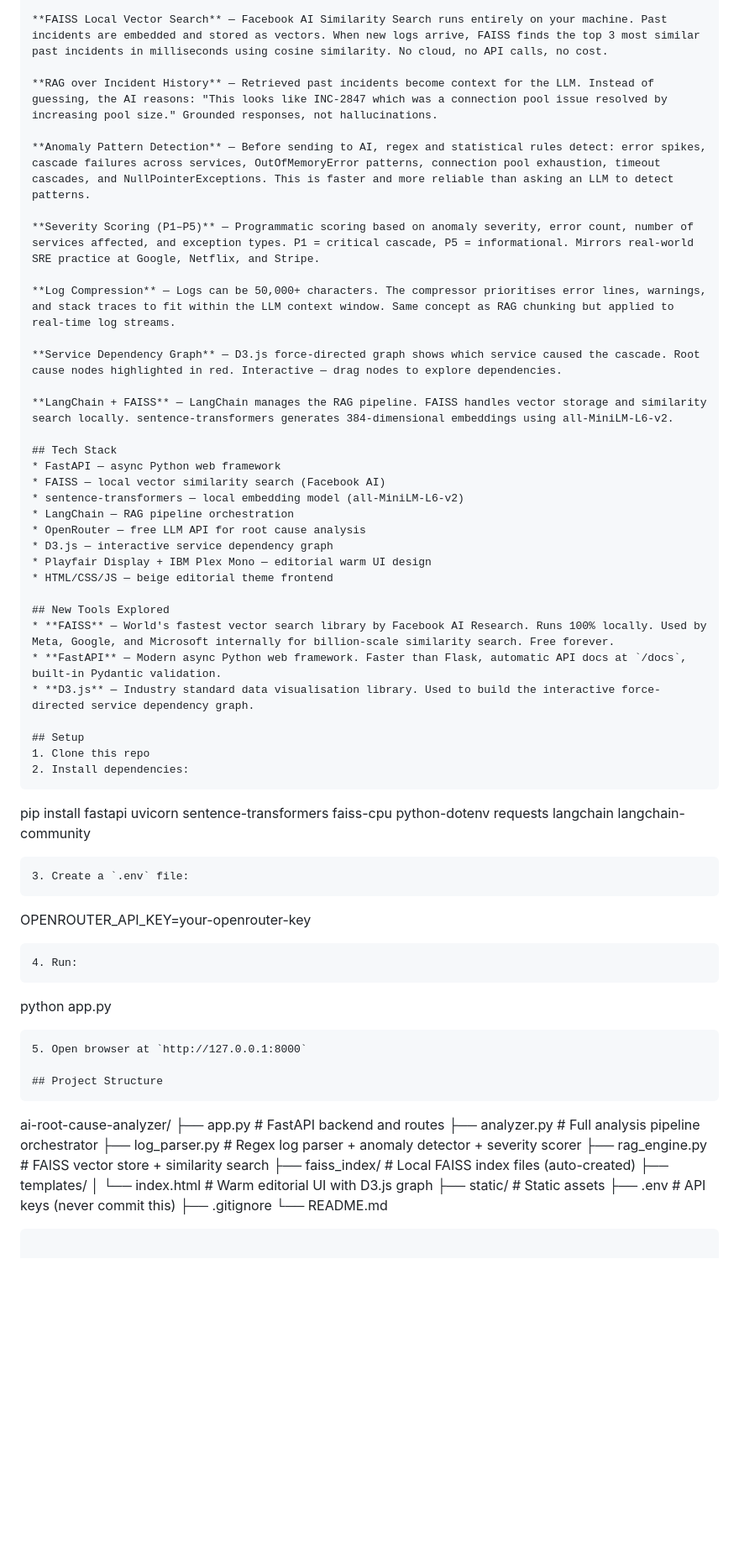
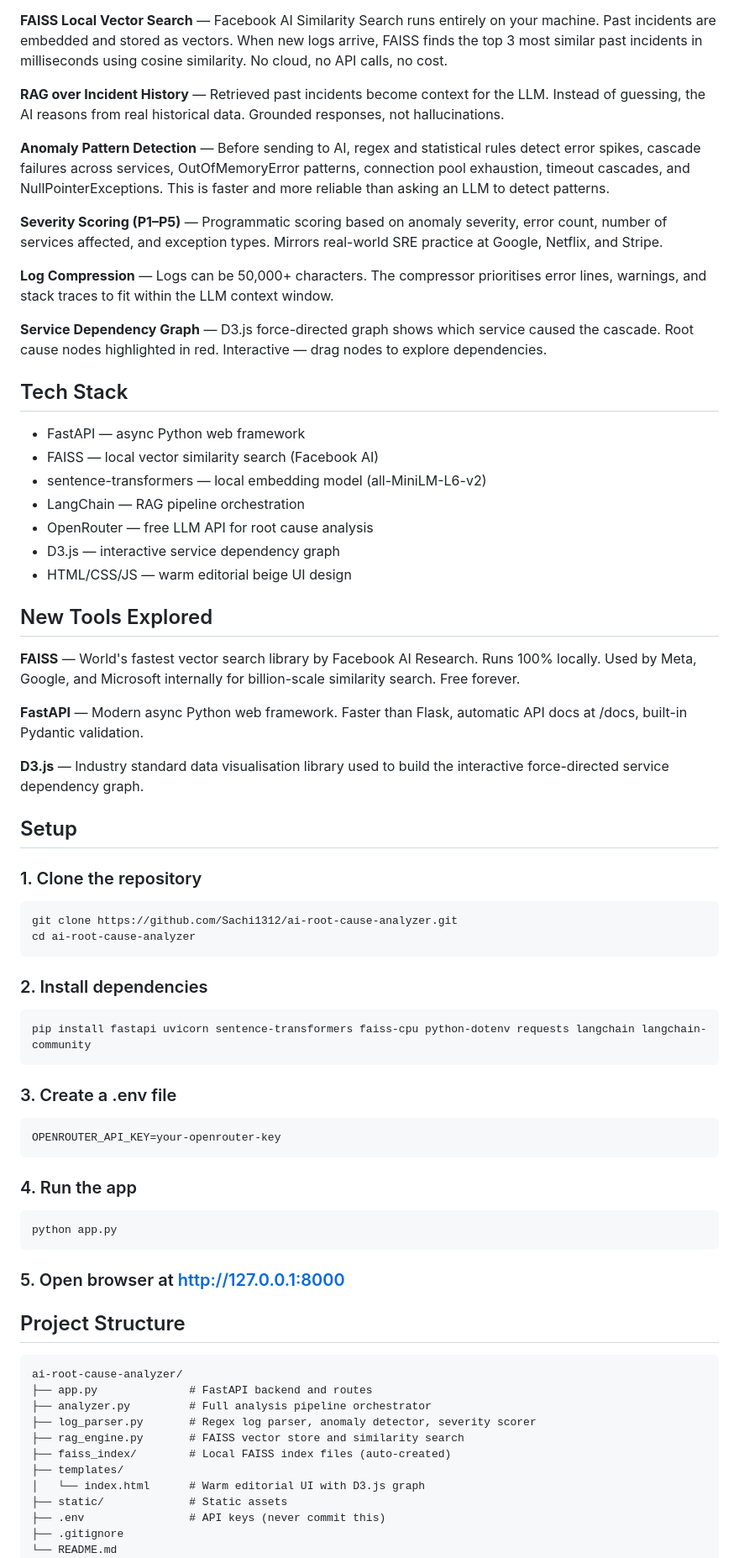
Before and after one commit to Sachi1312/ai-root-cause-analyzer, a Markdown page: README.md, the part around one of its changes. Shown at 84% size. GitHub-like rendering; blank space fills up the shorter version.

````diff
--- a/README.md
+++ b/README.md
@@ -27,56 +20,67 @@ Feed it server logs, error traces, and metrics — AI analyses patterns, identif
 
 **FAISS Local Vector Search** — Facebook AI Similarity Search runs entirely on your machine. Past incidents are embedded and stored as vectors. When new logs arrive, FAISS finds the top 3 most similar past incidents in milliseconds using cosine similarity. No cloud, no API calls, no cost.
 
-**RAG over Incident History** — Retrieved past incidents become context for the LLM. Instead of guessing, the AI reasons: "This looks like INC-2847 which was a connection pool issue resolved by increasing pool size." Grounded responses, not hallucinations.
+**RAG over Incident History** — Retrieved past incidents become context for the LLM. Instead of guessing, the AI reasons from real historical data. Grounded responses, not hallucinations.
 
-**Anomaly Pattern Detection** — Before sending to AI, regex and statistical rules detect: error spikes, cascade failures across services, OutOfMemoryError patterns, connection pool exhaustion, timeout cascades, and NullPointerExceptions. This is faster and more reliable than asking an LLM to detect patterns.
+**Anomaly Pattern Detection** — Before sending to AI, regex and statistical rules detect error spikes, cascade failures across services, OutOfMemoryError patterns, connection pool exhaustion, timeout cascades, and NullPointerExceptions. This is faster and more reliable than asking an LLM to detect patterns.
 
-**Severity Scoring (P1–P5)** — Programmatic scoring based on anomaly severity, error count, number of services affected, and exception types. P1 = critical cascade, P5 = informational. Mirrors real-world SRE practice at Google, Netflix, and Stripe.
+**Severity Scoring (P1–P5)** — Programmatic scoring based on anomaly severity, error count, number of services affected, and exception types. Mirrors real-world SRE practice at Google, Netflix, and Stripe.
 
-**Log Compression** — Logs can be 50,000+ characters. The compressor prioritises error lines, warnings, and stack traces to fit within the LLM context window. Same concept as RAG chunking but applied to real-time log streams.
+**Log Compression** — Logs can be 50,000+ characters. The compressor prioritises error lines, warnings, and stack traces to fit within the LLM context window.
 
 **Service Dependency Graph** — D3.js force-directed graph shows which service caused the cascade. Root cause nodes highlighted in red. Interactive — drag nodes to explore dependencies.
 
-**LangChain + FAISS** — LangChain manages the RAG pipeline. FAISS handles vector storage and similarity search locally. sentence-transformers generates 384-dimensional embeddings using all-MiniLM-L6-v2.
+## Tech Stack
 
-## Tech Stack
-* FastAPI — async Python web framework
-* FAISS — local vector similarity search (Facebook AI)
-* sentence-transformers — local embedding model (all-MiniLM-L6-v2)
-* LangChain — RAG pipeline orchestration
-* OpenRouter — free LLM API for root cause analysis
-* D3.js — interactive service dependency graph
-* Playfair Display + IBM Plex Mono — editorial warm UI design
-* HTML/CSS/JS — beige editorial theme frontend
+- FastAPI — async Python web framework
+- FAISS — local vector similarity search (Facebook AI)
+- sentence-transformers — local embedding model (all-MiniLM-L6-v2)
+- LangChain — RAG pipeline orchestration
+- OpenRouter — free LLM API for root cause analysis
+- D3.js — interactive service dependency graph
+- HTML/CSS/JS — warm editorial beige UI design
 
 ## New Tools Explored
-* **FAISS** — World's fastest vector search library by Facebook AI Research. Runs 100% locally. Used by Meta, Google, and Microsoft internally for billion-scale similarity search. Free forever.
-* **FastAPI** — Modern async Python web framework. Faster than Flask, automatic API docs at `/docs`, built-in Pydantic validation.
-* **D3.js** — Industry standard data visualisation library. Used to build the interactive force-directed service dependency graph.
+
+**FAISS** — World's fastest vector search library by Facebook AI Research. Runs 100% locally. Used by Meta, Google, and Microsoft internally for billion-scale similarity search. Free forever.
+
+**FastAPI** — Modern async Python web framework. Faster than Flask, automatic API docs at /docs, built-in Pydantic validation.
+
+**D3.js** — Industry standard data visualisation library used to build the interactive force-directed service dependency graph.
 
 ## Setup
-1. Clone this repo
-2. Install dependencies:
+
+### 1. Clone the repository
+```
+git clone https://github.com/Sachi1312/ai-root-cause-analyzer.git
+cd ai-root-cause-analyzer
+```
+
+### 2. Install dependencies
 ```
 pip install fastapi uvicorn sentence-transformers faiss-cpu python-dotenv requests langchain langchain-community
 ```
-3. Create a `.env` file:
+
+### 3. Create a .env file
 ```
 OPENROUTER_API_KEY=your-openrouter-key
 ```
-4. Run:
+
+### 4. Run the app
 ```
 python app.py
 ```
-5. Open browser at `http://127.0.0.1:8000`
+
+### 5. Open browser at http://127.0.0.1:8000
 
 ## Project Structure
+
 ```
 ai-root-cause-analyzer/
 ├── app.py              # FastAPI backend and routes
 ├── analyzer.py         # Full analysis pipeline orchestrator
-├── log_parser.py       # Regex log parser + anomaly detector + severity scorer
-├── rag_engine.py       # FAISS vector store + similarity search
+├── log_parser.py       # Regex log parser, anomaly detector, severity scorer
+├── rag_engine.py       # FAISS vector store and similarity search
 ├── faiss_index/        # Local FAISS index files (auto-created)
 ├── templates/
 │   └── index.html      # Warm editorial UI with D3.js graph
````
Also changed, not shown: other parts of README.md (+21 -26 lines).
